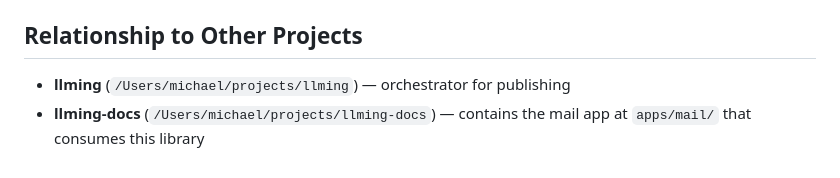
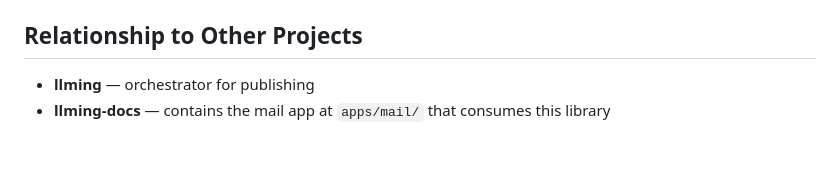
Before and after one commit to Alyxion/office-connect, a Markdown page: CLAUDE.md, the part around the change. GitHub-like rendering.

Commit message:
CLAUDE.md: drop hardcoded user paths from related-projects list
Keep the project names (llming, llming-docs) but remove the absolute
filesystem paths that contained a username. The paths leaked local
environment details into the public repo.

```diff
--- a/CLAUDE.md
+++ b/CLAUDE.md
@@ -150,5 +150,5 @@ All fields in the config are optional. Tests for unconfigured features are skipp
 
 ## Relationship to Other Projects
 
-- **llming** (`/Users/michael/projects/llming`) — orchestrator for publishing
-- **llming-docs** (`/Users/michael/projects/llming-docs`) — contains the mail app at `apps/mail/` that consumes this library
+- **llming** — orchestrator for publishing
+- **llming-docs** — contains the mail app at `apps/mail/` that consumes this library
```
